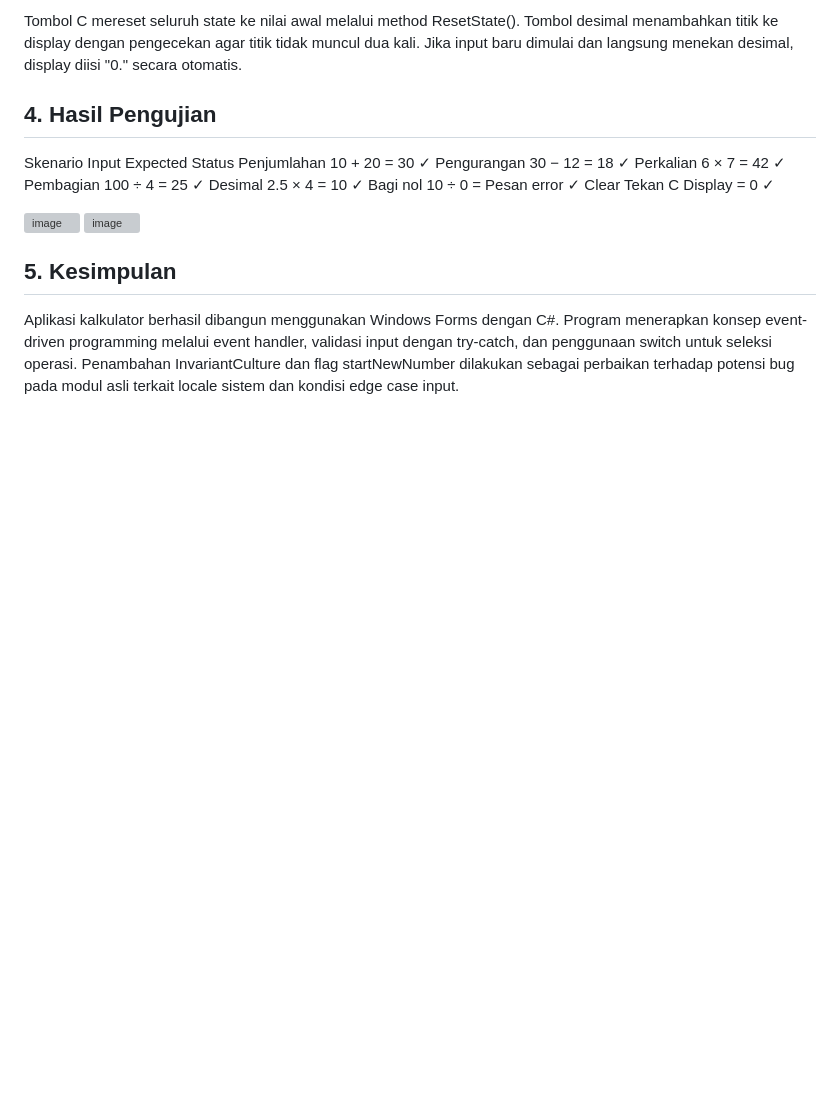
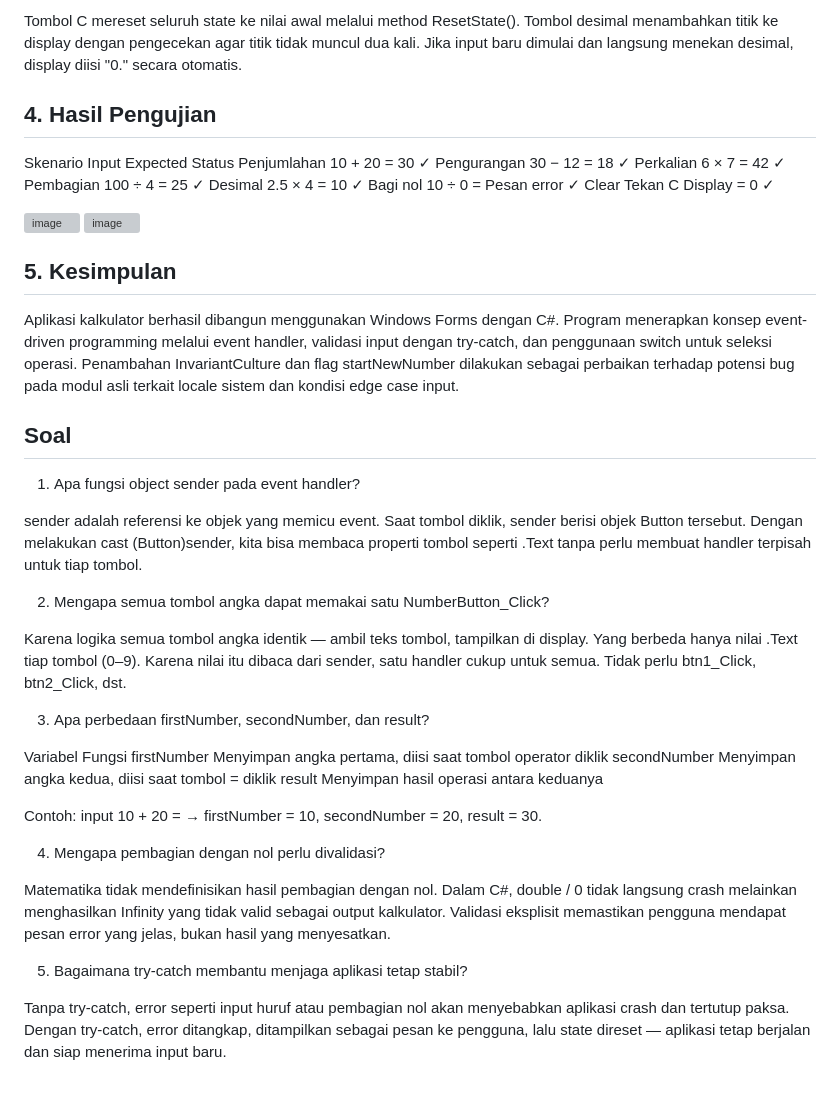
Before and after one commit to dnarizz/PBKK_C_Danar, a Markdown page: Tugas3/laporan_tugas_3.md, the part around the change. Drawn GitHub-style; blank space fills up the shorter version; grey boxes are pictures that could not be loaded.

```diff
--- a/Tugas3/laporan_tugas_3.md
+++ b/Tugas3/laporan_tugas_3.md
@@ -151,3 +151,31 @@ Clear	Tekan C	Display = 0	✓
 ## 5. Kesimpulan
 
 Aplikasi kalkulator berhasil dibangun menggunakan Windows Forms dengan C#. Program menerapkan konsep event-driven programming melalui event handler, validasi input dengan try-catch, dan penggunaan switch untuk seleksi operasi. Penambahan InvariantCulture dan flag startNewNumber dilakukan sebagai perbaikan terhadap potensi bug pada modul asli terkait locale sistem dan kondisi edge case input.
+
+## Soal
+
+1. Apa fungsi object sender pada event handler?
+
+sender adalah referensi ke objek yang memicu event. Saat tombol diklik, sender berisi objek Button tersebut. Dengan melakukan cast (Button)sender, kita bisa membaca properti tombol seperti .Text tanpa perlu membuat handler terpisah untuk tiap tombol.
+
+2. Mengapa semua tombol angka dapat memakai satu NumberButton_Click?
+
+Karena logika semua tombol angka identik — ambil teks tombol, tampilkan di display. Yang berbeda hanya nilai .Text tiap tombol (0–9). Karena nilai itu dibaca dari sender, satu handler cukup untuk semua. Tidak perlu btn1_Click, btn2_Click, dst.
+
+3. Apa perbedaan firstNumber, secondNumber, dan result?
+
+Variabel	Fungsi
+firstNumber	Menyimpan angka pertama, diisi saat tombol operator diklik
+secondNumber	Menyimpan angka kedua, diisi saat tombol = diklik
+result	Menyimpan hasil operasi antara keduanya
+
+Contoh: input 10 + 20 = → firstNumber = 10, secondNumber = 20, result = 30.
+
+4. Mengapa pembagian dengan nol perlu divalidasi?
+
+Matematika tidak mendefinisikan hasil pembagian dengan nol. Dalam C#, double / 0 tidak langsung crash melainkan menghasilkan Infinity yang tidak valid sebagai output kalkulator. Validasi eksplisit memastikan pengguna mendapat pesan error yang jelas, bukan hasil yang menyesatkan.
+
+
+5. Bagaimana try-catch membantu menjaga aplikasi tetap stabil?
+
+Tanpa try-catch, error seperti input huruf atau pembagian nol akan menyebabkan aplikasi crash dan tertutup paksa. Dengan try-catch, error ditangkap, ditampilkan sebagai pesan ke pengguna, lalu state direset — aplikasi tetap berjalan dan siap menerima input baru.
```
